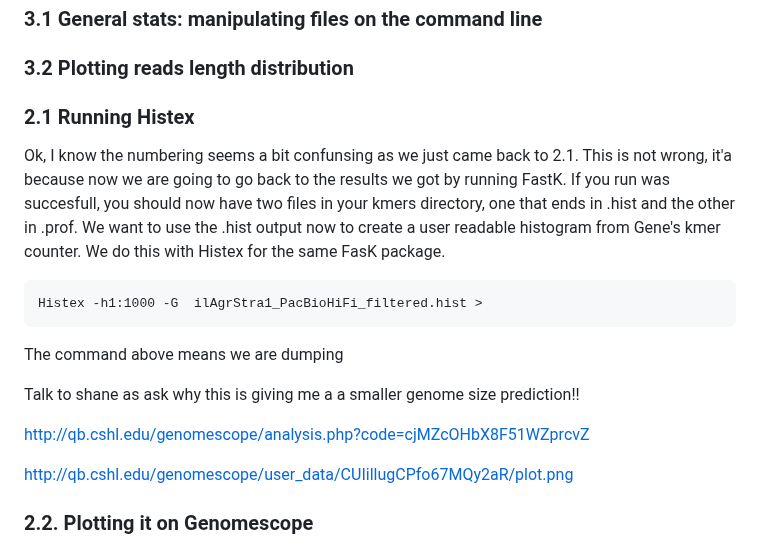
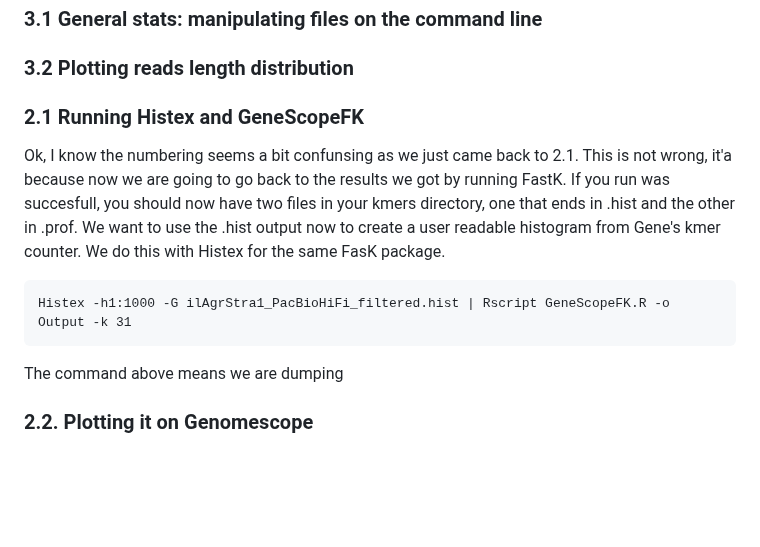
Before and after one commit to mduchoslav/Evomics_Intro_to_R, a Markdown page: CESKY_KRUMLOV.md, the part around the change. GitHub-like rendering; blank space fills up the shorter version.

````diff
--- a/CESKY_KRUMLOV.md
+++ b/CESKY_KRUMLOV.md
@@ -82,20 +82,14 @@ Take a note of all of that so we can discuss the results together later today.
 
 ### 3.2 Plotting reads length distribution
 
-### 2.1 Running Histex
+### 2.1 Running Histex and GeneScopeFK
 
 Ok, I know the numbering seems a bit confunsing as we just came back to 2.1. This is not wrong, it'a because now we are going to go back to the results we got by running FastK. If you run was succesfull, you should now have two files in your kmers directory, one that ends in .hist and the other in .prof. We want to use the .hist output now to create a user readable histogram from Gene's kmer counter. We do this with Histex for the same FasK package.
 
 ```
-Histex -h1:1000 -G  ilAgrStra1_PacBioHiFi_filtered.hist >
+Histex -h1:1000 -G ilAgrStra1_PacBioHiFi_filtered.hist | Rscript GeneScopeFK.R -o Output -k 31
 ```
 The command above means we are dumping
-
- Talk to shane as ask why this is giving me a a smaller genome size prediction!!
-
- http://qb.cshl.edu/genomescope/analysis.php?code=cjMZcOHbX8F51WZprcvZ
-
- http://qb.cshl.edu/genomescope/user_data/CUIillugCPfo67MQy2aR/plot.png
 
 
 ### 2.2. Plotting it on Genomescope
````
